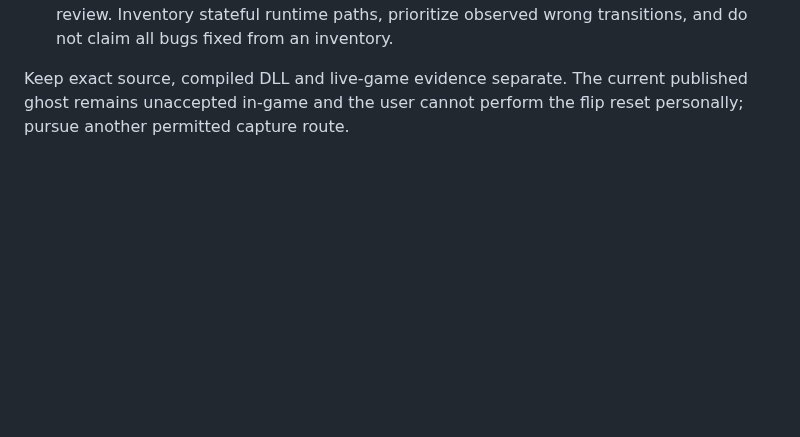
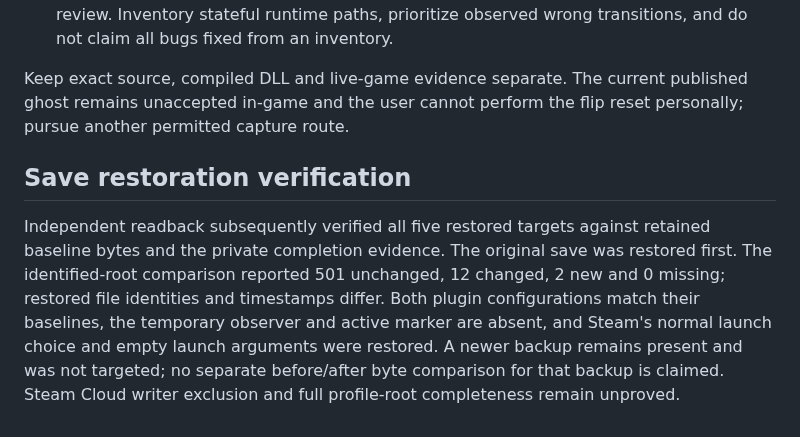
Before and after one commit to sloppamadewithlove/my-career-training, a Markdown page: docs/evidence/2026-11-07-live-observer-workflow-review.md, the part around the change. Rendered like a GitHub page; blank space fills up the shorter version.

Commit message:
Record independent save restoration verification

```diff
--- a/docs/evidence/2026-11-07-live-observer-workflow-review.md
+++ b/docs/evidence/2026-11-07-live-observer-workflow-review.md
@@ -48,3 +48,15 @@ review target: 01:06:41 UTC.
 Keep exact source, compiled DLL and live-game evidence separate. The current
 published ghost remains unaccepted in-game and the user cannot perform the
 flip reset personally; pursue another permitted capture route.
+
+## Save restoration verification
+
+Independent readback subsequently verified all five restored targets against
+retained baseline bytes and the private completion evidence. The original save
+was restored first. The identified-root comparison reported 501 unchanged,
+12 changed, 2 new and 0 missing; restored file identities and timestamps differ.
+Both plugin configurations match their baselines, the temporary observer and
+active marker are absent, and Steam's normal launch choice and empty launch
+arguments were restored. A newer backup remains present and was not targeted;
+no separate before/after byte comparison for that backup is claimed. Steam Cloud
+writer exclusion and full profile-root completeness remain unproved.
```
